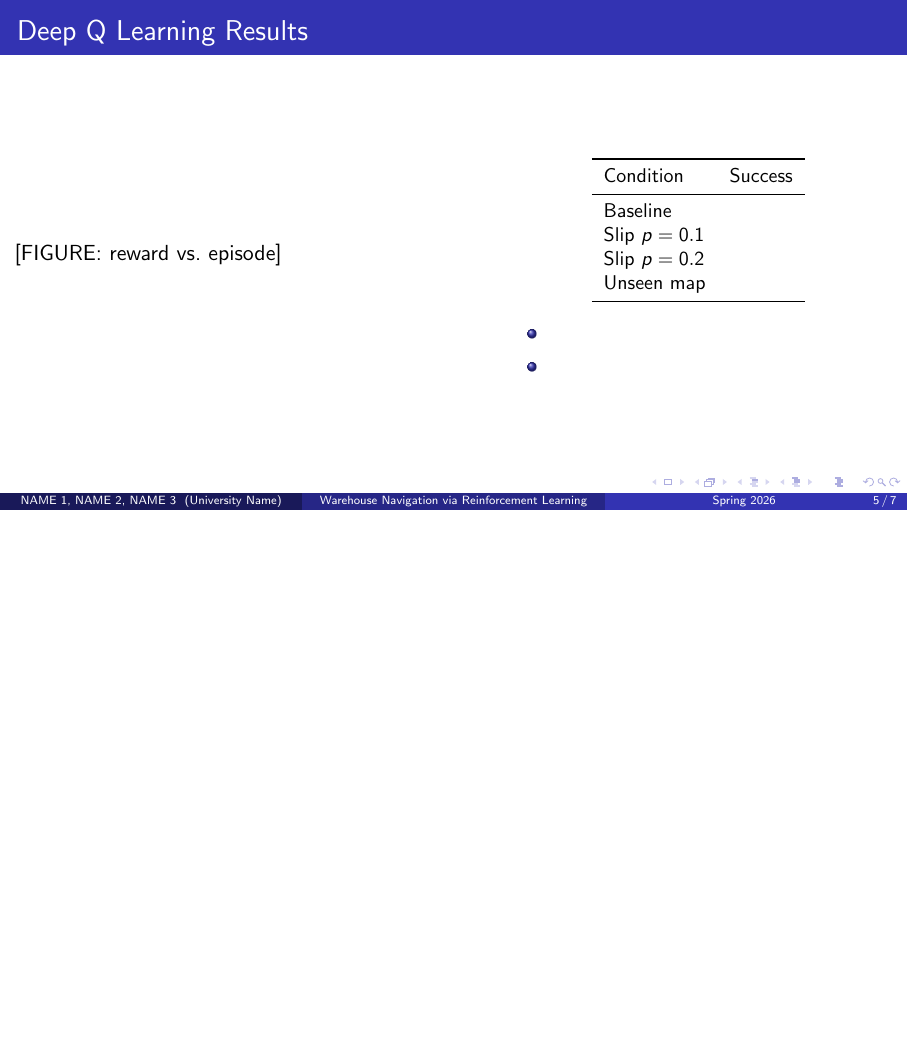
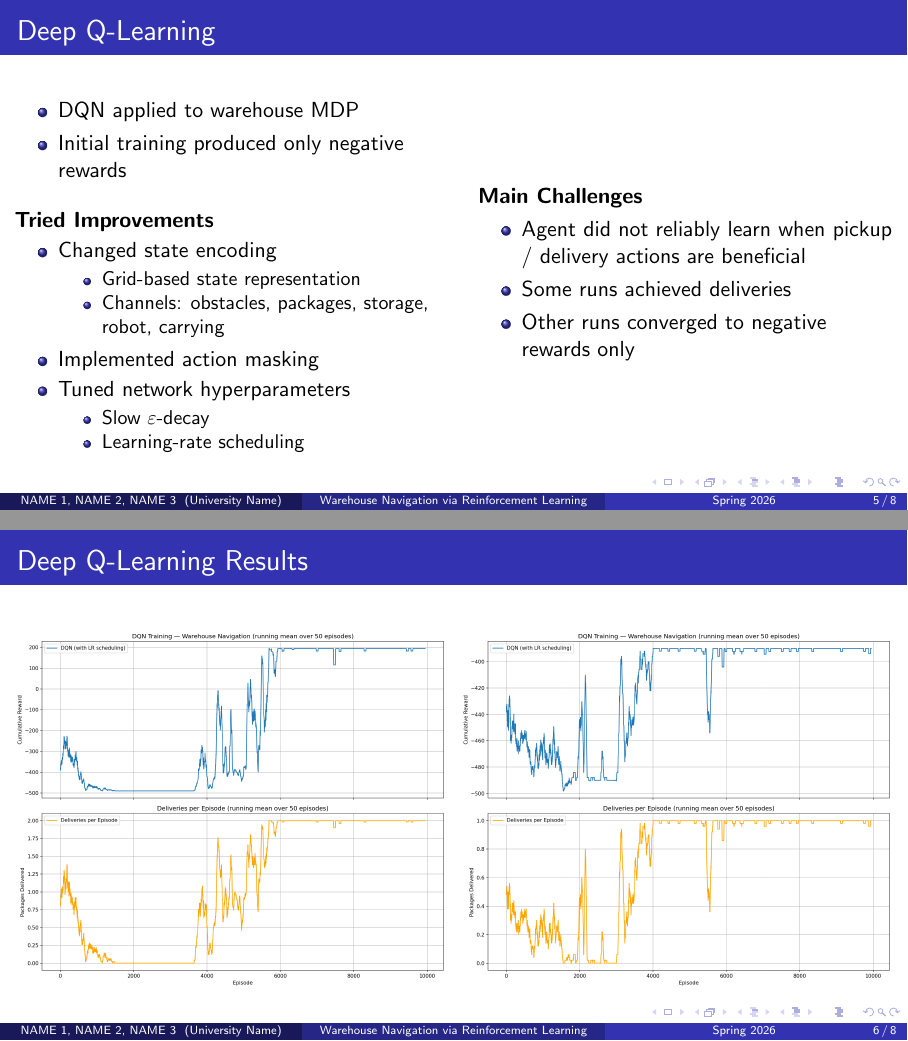
Before and after one commit to isabusta/rl-project-warhouse-nav, LaTeX slides (report/presentation.tex): page 5 of 7 before the commit and pages 5 and 6 of 8 after it, the two joined at a grey line, the shorter picture padded with empty space. Compiled offline with pdfLaTeX.

Commit message:
update presentation

```diff
--- a/presentation.tex
+++ b/report/presentation.tex
@@ -126,36 +126,67 @@
   \end{table}
 \end{frame}
 
-% --- Slide 5 (~90 s) ---
-\begin{frame}{Deep Q Learning Results}
-  % Two panels: learning curve + robustness table.
+% --- Slide 5 (~60 s) ---
+\begin{frame}{Deep Q-Learning}
   \begin{columns}
-    \column{0.55\textwidth}
-      % \includegraphics[width=\textwidth]{figures/learning_curve.png}
-      [FIGURE: reward vs.\ episode]
-    \column{0.45\textwidth}
-      \begin{table}
-        \centering
-        \small
-        \begin{tabular}{lc}
-          \toprule
-          Condition & Success \\
-          \midrule
-          Baseline      & \\
-          Slip $p=0.1$  & \\
-          Slip $p=0.2$  & \\
-          Unseen map    & \\
-          \bottomrule
-        \end{tabular}
-      \end{table}
+
+    \column{0.52\textwidth}
+
       \begin{itemize}
-        \item % key finding 1
-        \item % key finding 2
+        \item DQN applied to warehouse MDP
+        \item Initial training produced only negative rewards
       \end{itemize}
+
+      \vspace{0.3cm}
+
+      \textbf{Tried Improvements}
+      \begin{itemize}
+        \item Changed state encoding
+          \begin{itemize}
+            \item Grid-based state representation
+            \item Channels: obstacles, packages, storage, robot, carrying
+          \end{itemize}
+
+        \item Implemented action masking
+
+        \item Tuned network hyperparameters
+          \begin{itemize}
+            \item Slow $\varepsilon$-decay
+            \item Learning-rate scheduling
+          \end{itemize}
+      \end{itemize}
+
+    \column{0.48\textwidth}
+
+      \textbf{Main Challenges}
+      \begin{itemize}
+        \item Agent did not reliably learn
+              when pickup / delivery actions are beneficial
+
+        \item Some runs achieved deliveries
+
+        \item Other runs converged to
+              negative rewards only
+      \end{itemize}
+
   \end{columns}
 \end{frame}
 
-% --- Slide 6 (~60 s) ---
+% --- Slide 6 (~30 s) ---
+\begin{frame}{Deep Q-Learning Results}
+  \begin{columns}
+    \column{0.5\textwidth}
+      \begin{center}
+        \includegraphics[width=\textwidth]{report/figures/warehouse_rewards_delivered.png}
+      \end{center}
+    \column{0.5\textwidth}
+      \begin{center}
+        \includegraphics[width=\textwidth]{report/figures/warehouse_rewards_delivered_2.png}
+      \end{center}
+  \end{columns}
+\end{frame}
+
+% --- Slide 7 (~60 s) ---
 \begin{frame}{Robustness}
   % What perturbations were tested? What held up and what broke?
   \begin{itemize}
```
Also changed, not shown: report/figures/warehouse_rewards.png (deleted), report/figures/warehouse_rewards_delivered.png (added), report/figures/warehouse_rewards_delivered_2.png (added), report/figures/warehouse_rewards_working.png (deleted).
